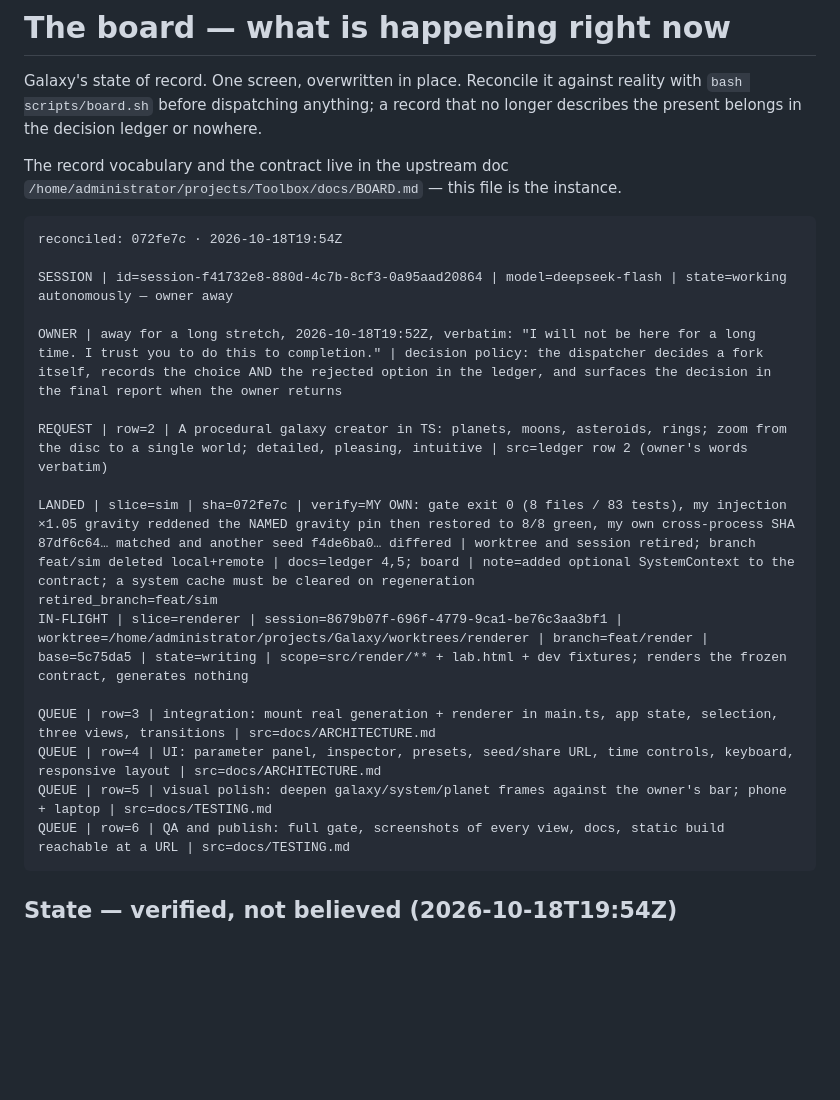
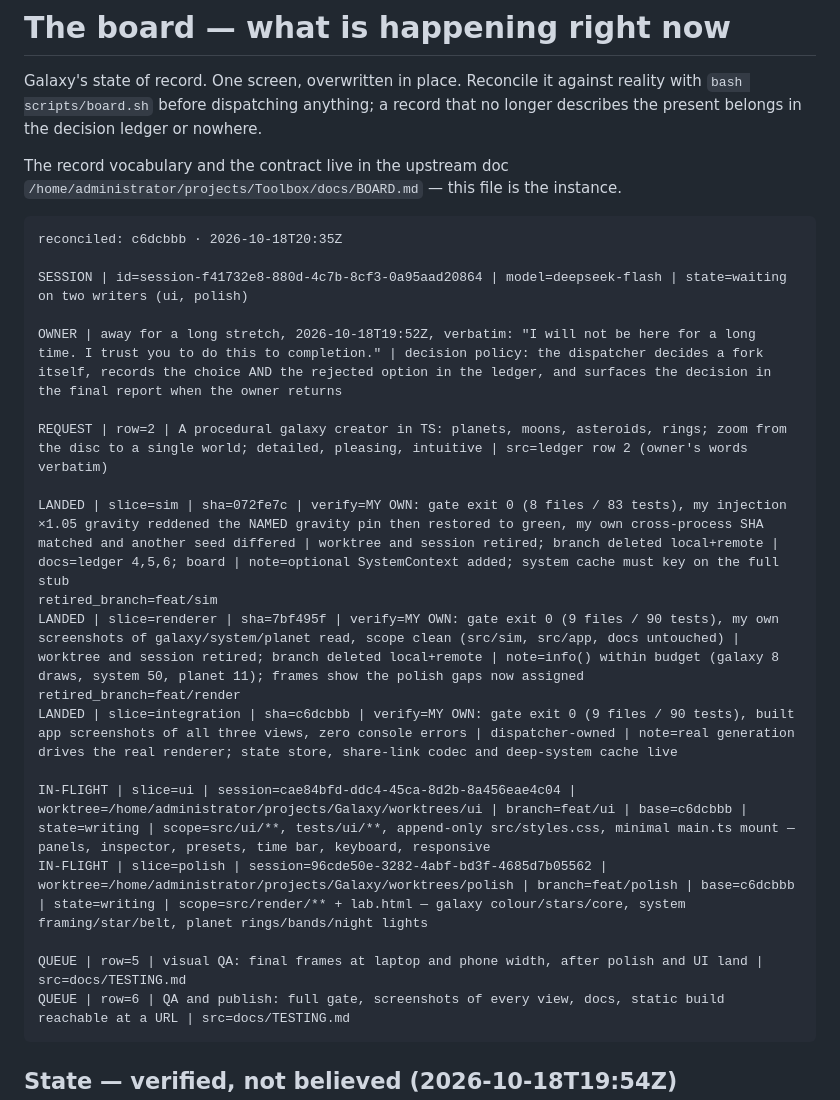
Before and after one commit to ArndRosemeier/Galaxy, a Markdown page: docs/BOARD.md, the part around the change. Rendered like a GitHub page; blank space fills up the shorter version.

Commit message:
board: renderer and integration landed; ui + polish in flight
Renderer 7bf495f verified with my own gate and my own frames, then retired.
Integration c6dcbbb: real generation drives the real renderer, zero console errors.
Two slices dispatched against the measured visual gaps and the missing interface.

````diff
--- a/docs/BOARD.md
+++ b/docs/BOARD.md
@@ -8,21 +8,24 @@ The record vocabulary and the contract live in the upstream doc
 `/home/administrator/projects/Toolbox/docs/BOARD.md` — this file is the instance.
 
 ```
-reconciled: 072fe7c · 2026-10-18T19:54Z
+reconciled: c6dcbbb · 2026-10-18T20:35Z
 
-SESSION | id=session-f41732e8-880d-4c7b-8cf3-0a95aad20864 | model=deepseek-flash | state=working autonomously — owner away
+SESSION | id=session-f41732e8-880d-4c7b-8cf3-0a95aad20864 | model=deepseek-flash | state=waiting on two writers (ui, polish)
 
 OWNER | away for a long stretch, 2026-10-18T19:52Z, verbatim: "I will not be here for a long time. I trust you to do this to completion." | decision policy: the dispatcher decides a fork itself, records the choice AND the rejected option in the ledger, and surfaces the decision in the final report when the owner returns
 
 REQUEST | row=2 | A procedural galaxy creator in TS: planets, moons, asteroids, rings; zoom from the disc to a single world; detailed, pleasing, intuitive | src=ledger row 2 (owner's words verbatim)
 
-LANDED | slice=sim | sha=072fe7c | verify=MY OWN: gate exit 0 (8 files / 83 tests), my injection ×1.05 gravity reddened the NAMED gravity pin then restored to 8/8 green, my own cross-process SHA 87df6c64… matched and another seed f4de6ba0… differed | worktree and session retired; branch feat/sim deleted local+remote | docs=ledger 4,5; board | note=added optional SystemContext to the contract; a system cache must be cleared on regeneration
+LANDED | slice=sim | sha=072fe7c | verify=MY OWN: gate exit 0 (8 files / 83 tests), my injection ×1.05 gravity reddened the NAMED gravity pin then restored to green, my own cross-process SHA matched and another seed differed | worktree and session retired; branch deleted local+remote | docs=ledger 4,5,6; board | note=optional SystemContext added; system cache must key on the full stub
 retired_branch=feat/sim
-IN-FLIGHT | slice=renderer | session=8679b07f-696f-4779-9ca1-be76c3aa3bf1 | worktree=/home/administrator/projects/Galaxy/worktrees/renderer | branch=feat/render | base=5c75da5 | state=writing | scope=src/render/** + lab.html + dev fixtures; renders the frozen contract, generates nothing
+LANDED | slice=renderer | sha=7bf495f | verify=MY OWN: gate exit 0 (9 files / 90 tests), my own screenshots of galaxy/system/planet read, scope clean (src/sim, src/app, docs untouched) | worktree and session retired; branch deleted local+remote | note=info() within budget (galaxy 8 draws, system 50, planet 11); frames show the polish gaps now assigned
+retired_branch=feat/render
+LANDED | slice=integration | sha=c6dcbbb | verify=MY OWN: gate exit 0 (9 files / 90 tests), built app screenshots of all three views, zero console errors | dispatcher-owned | note=real generation drives the real renderer; state store, share-link codec and deep-system cache live
 
-QUEUE | row=3 | integration: mount real generation + renderer in main.ts, app state, selection, three views, transitions | src=docs/ARCHITECTURE.md
-QUEUE | row=4 | UI: parameter panel, inspector, presets, seed/share URL, time controls, keyboard, responsive layout | src=docs/ARCHITECTURE.md
-QUEUE | row=5 | visual polish: deepen galaxy/system/planet frames against the owner's bar; phone + laptop | src=docs/TESTING.md
+IN-FLIGHT | slice=ui | session=cae84bfd-ddc4-45ca-8d2b-8a456eae4c04 | worktree=/home/administrator/projects/Galaxy/worktrees/ui | branch=feat/ui | base=c6dcbbb | state=writing | scope=src/ui/**, tests/ui/**, append-only src/styles.css, minimal main.ts mount — panels, inspector, presets, time bar, keyboard, responsive
+IN-FLIGHT | slice=polish | session=96cde50e-3282-4abf-bd3f-4685d7b05562 | worktree=/home/administrator/projects/Galaxy/worktrees/polish | branch=feat/polish | base=c6dcbbb | state=writing | scope=src/render/** + lab.html — galaxy colour/stars/core, system framing/star/belt, planet rings/bands/night lights
+
+QUEUE | row=5 | visual QA: final frames at laptop and phone width, after polish and UI land | src=docs/TESTING.md
 QUEUE | row=6 | QA and publish: full gate, screenshots of every view, docs, static build reachable at a URL | src=docs/TESTING.md
 ```
 
````
